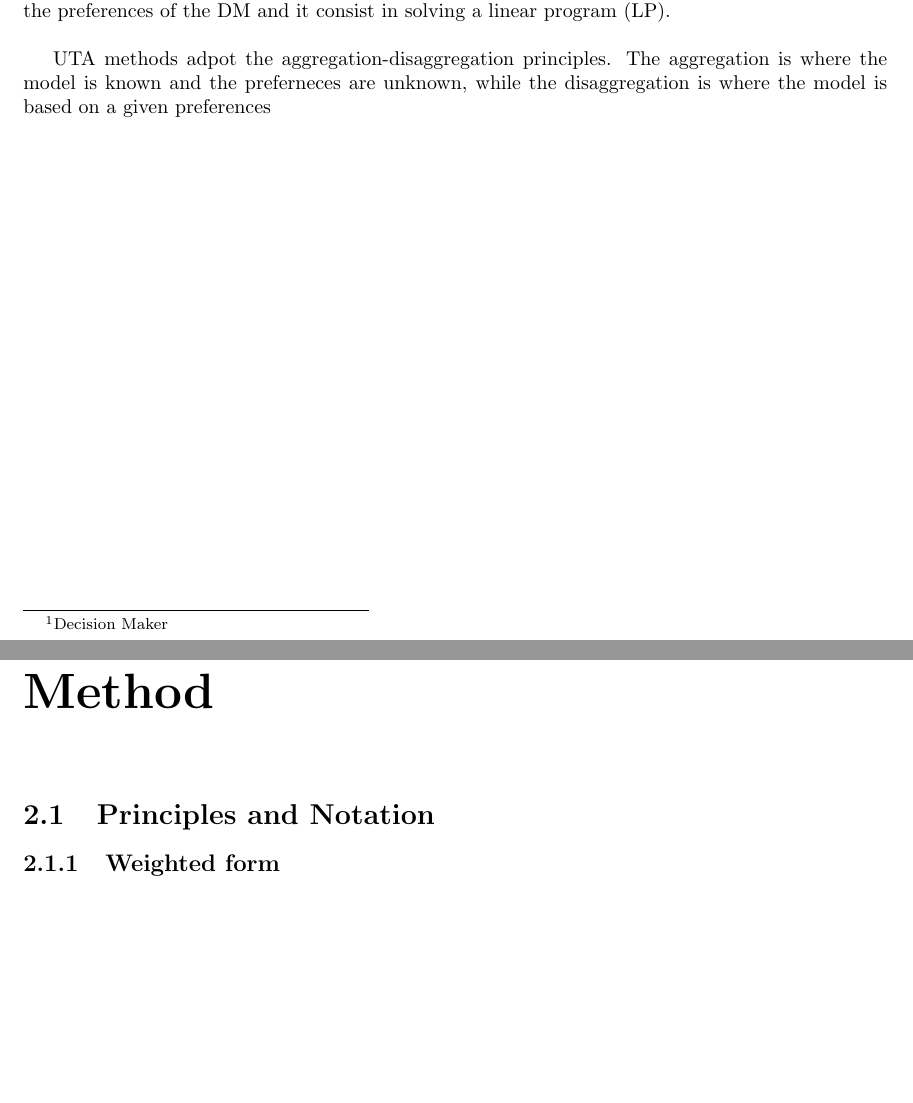
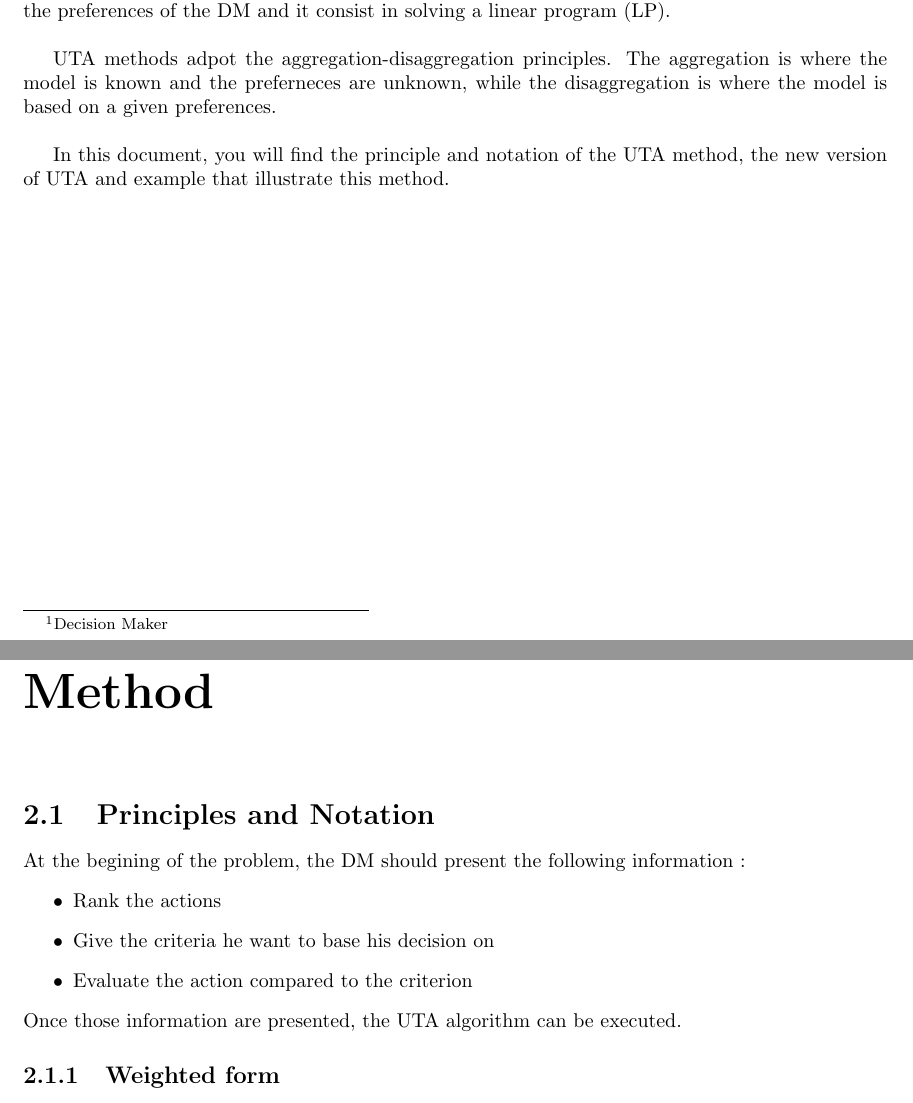
Before and after one commit to elieahd/decision-uta-method, a LaTeX document (docs/summary-uta.tex): two parts of pages 4 and 5 of 14, joined at a grey line, cut so that both start at the same text, the shorter picture padded with empty space. Compiled offline with pdfLaTeX.

Commit message:
updated readme file and summary document

```diff
--- a/docs/summary-uta.tex
+++ b/docs/summary-uta.tex
@@ -19,10 +19,20 @@ Assuming that the decision is given, the UTA method will find the rational basis
 
 The UTA method is used to solve a multi-criteria problem. It build a utility function based on the preferences of the DM and it consist in solving a linear program (LP).\\
 
-UTA methods adpot the aggregation-disaggregation principles. The aggregation is where the model is known and the preferneces are unknown, while the disaggregation is where the model is based on a given preferences
+UTA methods adpot the aggregation-disaggregation principles. The aggregation is where the model is known and the preferneces are unknown, while the disaggregation is where the model is based on a given preferences.\\
+
+In this document, you will find the principle and notation of the UTA method, the new version of UTA and example that illustrate this method.
 
 \chapter{Method}
 \section{Principles and Notation}
+At the begining of the problem, the DM should present the following information :
+\begin{itemize}
+\item Rank the actions
+\item Give the criteria he want to base his decision on
+\item Evaluate the action compared to the criterion
+\end{itemize}
+Once those information are presented, the UTA algorithm can be executed.
+
 \subsection{Weighted form}
 A weighted form of the UTA Method has the following form:
 \begin{equation}
```
Also changed, not shown: README.md, docs/summary-uta.pdf, 1 other file.
